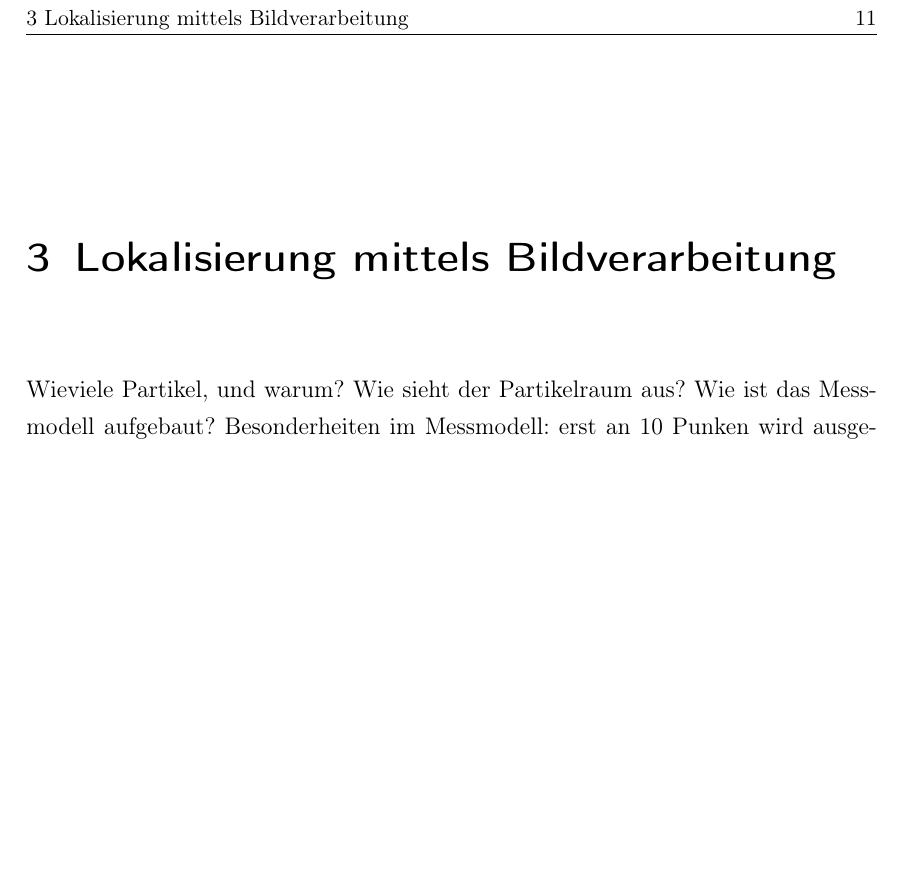
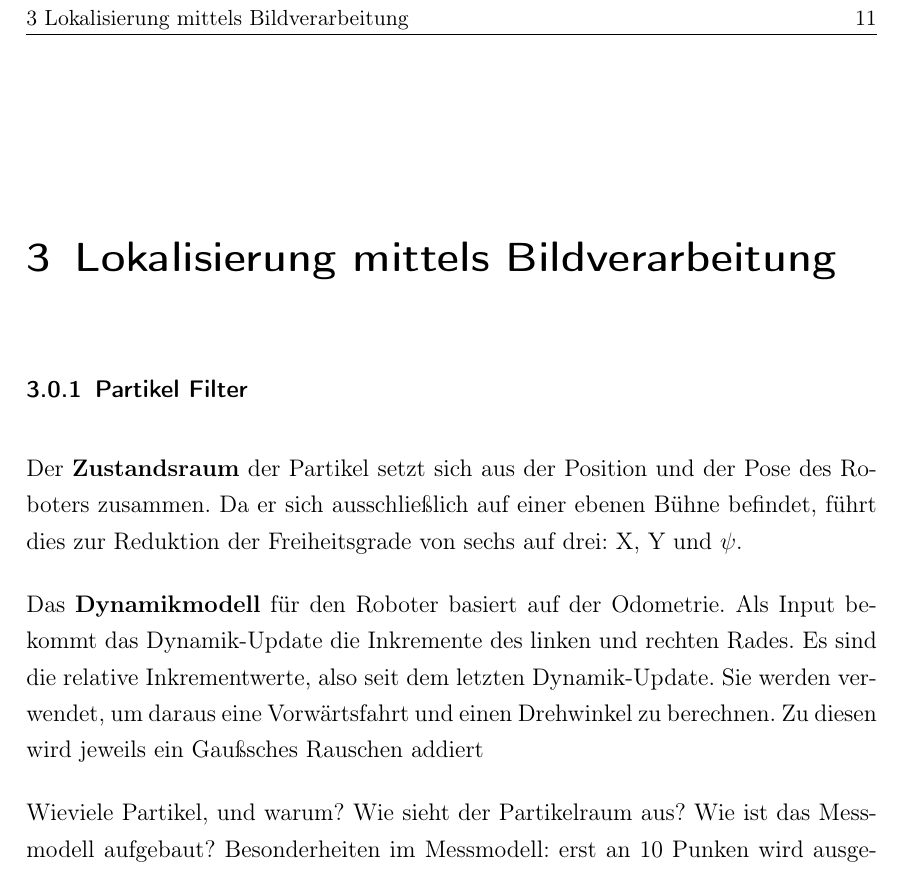
Before and after one commit to kumakhao/loca-bbm-doc, a LaTeX document (Hill13.tex, which reads chapter2.3/chapter2.3.tex): part of page 23 of 36, cut so that both start at the same text, the shorter picture padded with empty space. Compiled offline with pdfLaTeX; the source files are stored in an older character set and shown here as Unicode.

Commit message:
Hab mit Kapitel 3 Angefangen, aber nicht mehr viel geschafft. Viel zu müde.

```diff
--- a/chapter2.3/chapter2.3.tex
+++ b/chapter2.3/chapter2.3.tex
@@ -1,5 +1,13 @@
 \chapter{Lokalisierung mittels Bildverarbeitung}
 \label{chap:lokalisierungmittelsbildverarbeitung}
+
+\subsection{Partikel Filter}
+\label{sub:PartikelFilter}
+Der \textbf{Zustandsraum} der Partikel setzt sich aus der Position und der Pose des Roboters zusammen. Da er sich ausschließlich auf einer ebenen Bühne befindet, führt dies zur Reduktion der Freiheitsgrade von sechs auf drei: X, Y und $\psi$.
+
+Das \textbf{Dynamikmodell} für den Roboter basiert auf der Odometrie. Als Input bekommt das Dynamik-Update die Inkremente des linken und rechten Rades. Es sind die relative Inkrementwerte, also seit dem letzten Dynamik-Update. Sie werden verwendet, um daraus eine Vorwärtsfahrt und einen Drehwinkel zu berechnen. Zu diesen wird jeweils ein Gaußsches Rauschen addiert
+
+
 Wieviele Partikel, und warum?
 Wie sieht der Partikelraum aus?
 Wie ist das Messmodell aufgebaut?
```
Also changed, not shown: Hill13.pdf.
